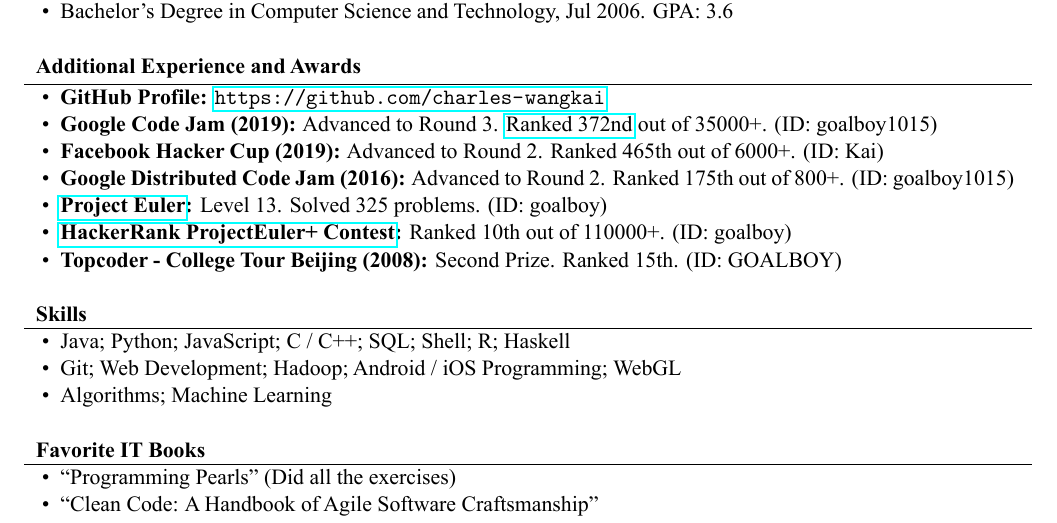
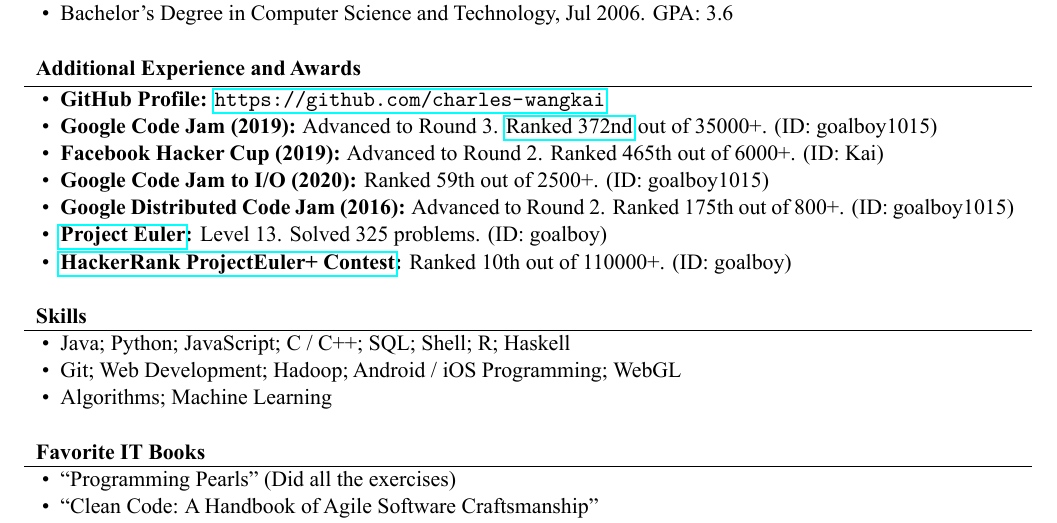
Before and after one commit to charles-wangkai/charles-wangkai.github.io, a LaTeX CV (resume/kai_wang_resume.tex): part of the page, cut so that both start at the same text. The pictures show the PDF file resume/kai_wang_resume.pdf that the author committed with the source.

Commit message:
Add Google Code to I/O part

```diff
--- a/resume/kai_wang_resume.tex
+++ b/resume/kai_wang_resume.tex
@@ -89,10 +89,10 @@
 				\item \textbf{GitHub Profile:} \url{https://github.com/charles-wangkai}
 				\item \textbf{Google Code Jam (2019):} Advanced to Round 3. {\href{http://charles-wangkai.github.io/certificates/certificate_google_code_jam_2019.pdf}{Ranked 372nd}} out of 35000+. (ID: goalboy1015)
 				\item \textbf{Facebook Hacker Cup (2019):} Advanced to Round 2. Ranked 465th out of 6000+. (ID: Kai)
+				\item \textbf{Google Code Jam to I/O (2020):} Ranked 59th out of 2500+. (ID: goalboy1015)
 				\item \textbf{Google Distributed Code Jam (2016):} Advanced to Round 2. Ranked 175th out of 800+. (ID: goalboy1015)
 				\item \textbf{\href{https://projecteuler.net}{Project Euler}:} Level 13. Solved 325 problems. (ID: goalboy)
 				\item \textbf{\href{https://www.hackerrank.com/projecteuler}{HackerRank ProjectEuler+ Contest}:} Ranked 10th out of 110000+. (ID: goalboy)
-				\item \textbf{Topcoder - College Tour Beijing (2008):} Second Prize. Ranked 15th. (ID: GOALBOY)
 			\end{itemize}
 		\end{cvsubsection}
 	\end{cvsection}
```
Also changed, not shown: index.md (+2 -2 lines), certificates/certificate_google_code_jam_2018.pdf (deleted), resume/kai_wang_resume.pdf.
